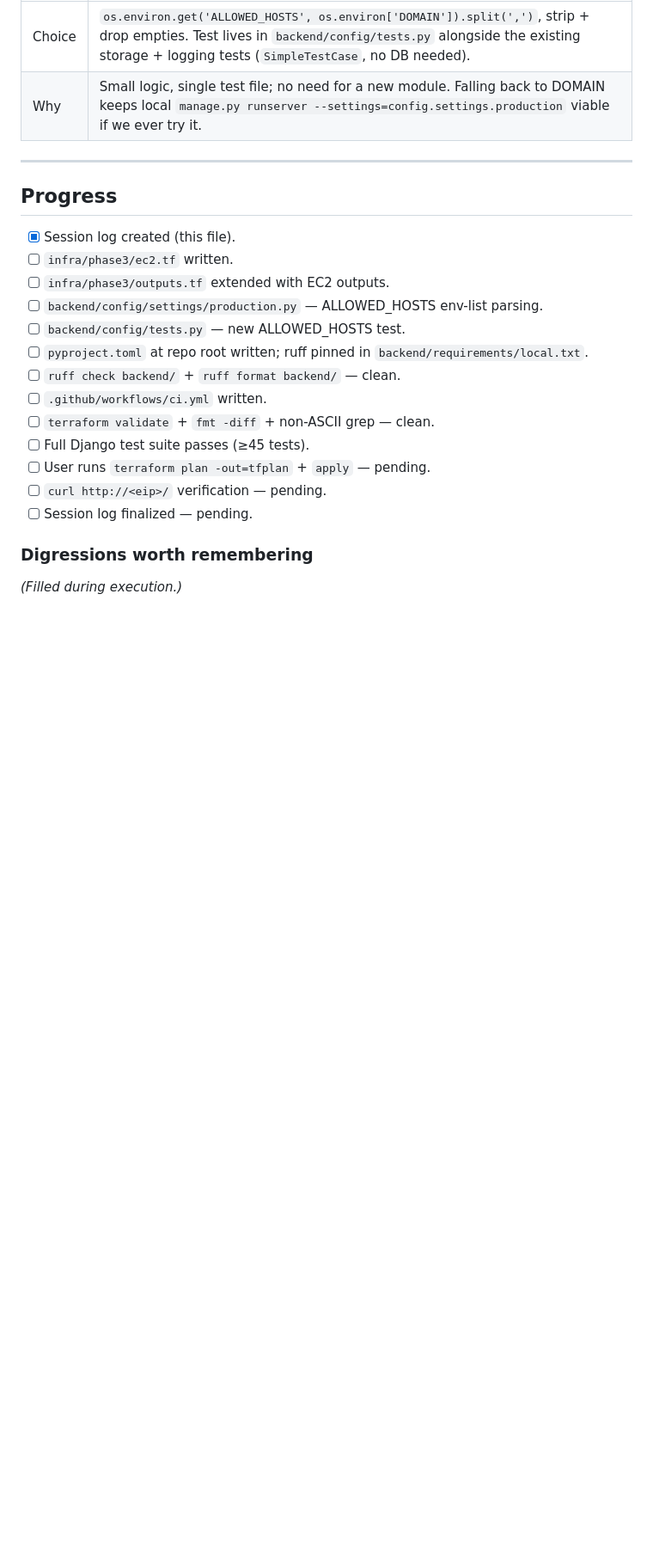
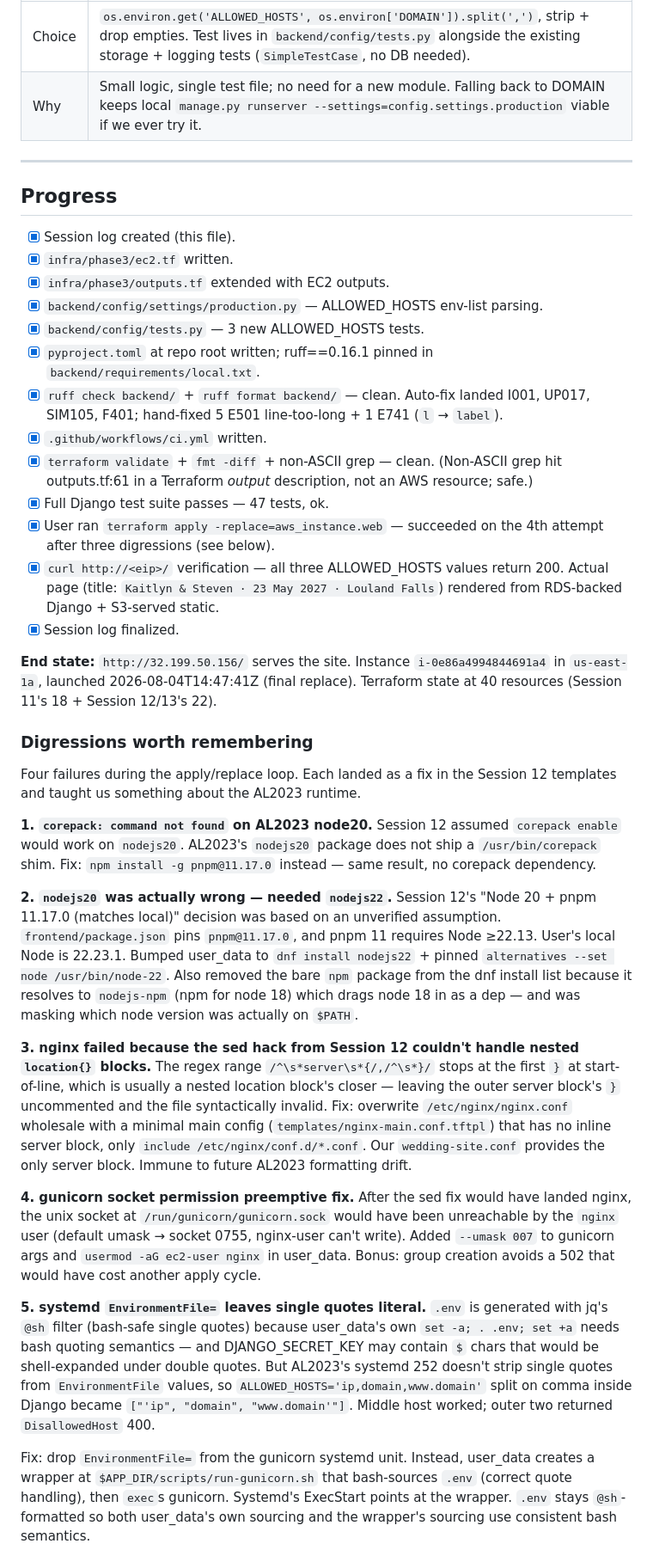
Before and after one commit to stnielse/aws-wedding-website, a Markdown page: .claude/sessions/2026-08-04-session-13-phase3-ec2-and-ci-continued.md, the part around one of its changes. Shown at 86% size. GitHub-like rendering; blank space fills up the shorter version.

Commit message:
session 13 log finalized

```diff
--- a/.claude/sessions/2026-08-04-session-13-phase3-ec2-and-ci-continued.md
+++ b/.claude/sessions/2026-08-04-session-13-phase3-ec2-and-ci-continued.md
@@ -97,19 +97,80 @@ decisions or refinements below.)*
 ## Progress
 
 - [x] Session log created (this file).
-- [ ] `infra/phase3/ec2.tf` written.
-- [ ] `infra/phase3/outputs.tf` extended with EC2 outputs.
-- [ ] `backend/config/settings/production.py` — ALLOWED_HOSTS env-list parsing.
-- [ ] `backend/config/tests.py` — new ALLOWED_HOSTS test.
-- [ ] `pyproject.toml` at repo root written; ruff pinned in `backend/requirements/local.txt`.
-- [ ] `ruff check backend/` + `ruff format backend/` — clean.
-- [ ] `.github/workflows/ci.yml` written.
-- [ ] `terraform validate` + `fmt -diff` + non-ASCII grep — clean.
-- [ ] Full Django test suite passes (≥45 tests).
-- [ ] User runs `terraform plan -out=tfplan` + `apply` — pending.
-- [ ] `curl http://<eip>/` verification — pending.
-- [ ] Session log finalized — pending.
+- [x] `infra/phase3/ec2.tf` written.
+- [x] `infra/phase3/outputs.tf` extended with EC2 outputs.
+- [x] `backend/config/settings/production.py` — ALLOWED_HOSTS env-list parsing.
+- [x] `backend/config/tests.py` — 3 new ALLOWED_HOSTS tests.
+- [x] `pyproject.toml` at repo root written; ruff==0.16.1 pinned in `backend/requirements/local.txt`.
+- [x] `ruff check backend/` + `ruff format backend/` — clean. Auto-fix landed I001, UP017, SIM105, F401; hand-fixed 5 E501 line-too-long + 1 E741 (`l` → `label`).
+- [x] `.github/workflows/ci.yml` written.
+- [x] `terraform validate` + `fmt -diff` + non-ASCII grep — clean. (Non-ASCII grep hit outputs.tf:61 in a Terraform *output* description, not an AWS resource; safe.)
+- [x] Full Django test suite passes — 47 tests, ok.
+- [x] User ran `terraform apply -replace=aws_instance.web` — succeeded on the 4th attempt after three digressions (see below).
+- [x] `curl http://<eip>/` verification — all three ALLOWED_HOSTS values return 200. Actual page (title: `Kaitlyn & Steven · 23 May 2027 · Louland Falls`) rendered from RDS-backed Django + S3-served static.
+- [x] Session log finalized.
+
+**End state:** `http://32.199.50.156/` serves the site. Instance
+`i-0e86a4994844691a4` in `us-east-1a`, launched
+2026-08-04T14:47:41Z (final replace). Terraform state at 40 resources
+(Session 11's 18 + Session 12/13's 22).
 
 ### Digressions worth remembering
 
-*(Filled during execution.)*
+Four failures during the apply/replace loop. Each landed as a fix in
+the Session 12 templates and taught us something about the AL2023
+runtime.
+
+**1. `corepack: command not found` on AL2023 node20.**
+Session 12 assumed `corepack enable` would work on `nodejs20`.
+AL2023's `nodejs20` package does not ship a `/usr/bin/corepack` shim.
+Fix: `npm install -g pnpm@11.17.0` instead — same result, no
+corepack dependency.
+
+**2. `nodejs20` was actually wrong — needed `nodejs22`.**
+Session 12's "Node 20 + pnpm 11.17.0 (matches local)" decision was
+based on an unverified assumption. `frontend/package.json` pins
+`pnpm@11.17.0`, and pnpm 11 requires Node ≥22.13. User's local Node
+is 22.23.1. Bumped user_data to `dnf install nodejs22` + pinned
+`alternatives --set node /usr/bin/node-22`. Also removed the bare
+`npm` package from the dnf install list because it resolves to
+`nodejs-npm` (npm for node 18) which drags node 18 in as a dep — and
+was masking which node version was actually on `$PATH`.
+
+**3. nginx failed because the sed hack from Session 12 couldn't
+handle nested `location{}` blocks.** The regex range
+`/^\s*server\s*{/,/^\s*}/` stops at the first `}` at start-of-line,
+which is usually a nested location block's closer — leaving the
+outer server block's `}` uncommented and the file syntactically
+invalid. Fix: overwrite `/etc/nginx/nginx.conf` wholesale with a
+minimal main config (`templates/nginx-main.conf.tftpl`) that has no
+inline server block, only `include /etc/nginx/conf.d/*.conf`. Our
+`wedding-site.conf` provides the only server block. Immune to
+future AL2023 formatting drift.
+
+**4. gunicorn socket permission preemptive fix.** After the sed fix
+would have landed nginx, the unix socket at `/run/gunicorn/gunicorn.sock`
+would have been unreachable by the `nginx` user (default umask →
+socket 0755, nginx-user can't write). Added `--umask 007` to
+gunicorn args and `usermod -aG ec2-user nginx` in user_data. Bonus:
+group creation avoids a 502 that would have cost another apply
+cycle.
+
+**5. systemd `EnvironmentFile=` leaves single quotes literal.**
+`.env` is generated with jq's `@sh` filter (bash-safe single quotes)
+because user_data's own `set -a; . .env; set +a` needs bash quoting
+semantics — and DJANGO_SECRET_KEY may contain `$` chars that would
+be shell-expanded under double quotes. But AL2023's systemd 252
+doesn't strip single quotes from `EnvironmentFile` values, so
+`ALLOWED_HOSTS='ip,domain,www.domain'` split on comma inside Django
+became `["'ip", "domain", "www.domain'"]`. Middle host worked;
+outer two returned `DisallowedHost` 400.
+
+Fix: drop `EnvironmentFile=` from the gunicorn systemd unit.
+Instead, user_data creates a wrapper at
+`$APP_DIR/scripts/run-gunicorn.sh` that bash-sources `.env` (correct
+quote handling), then `exec`s gunicorn. Systemd's ExecStart points
+at the wrapper. `.env` stays `@sh`-formatted so both user_data's
+own sourcing and the wrapper's sourcing use consistent bash
+semantics.
+
```
Also changed, not shown: other parts of .claude/sessions/2026-08-04-session-13-phase3-ec2-and-ci-continued.md (+28 -3 lines).
